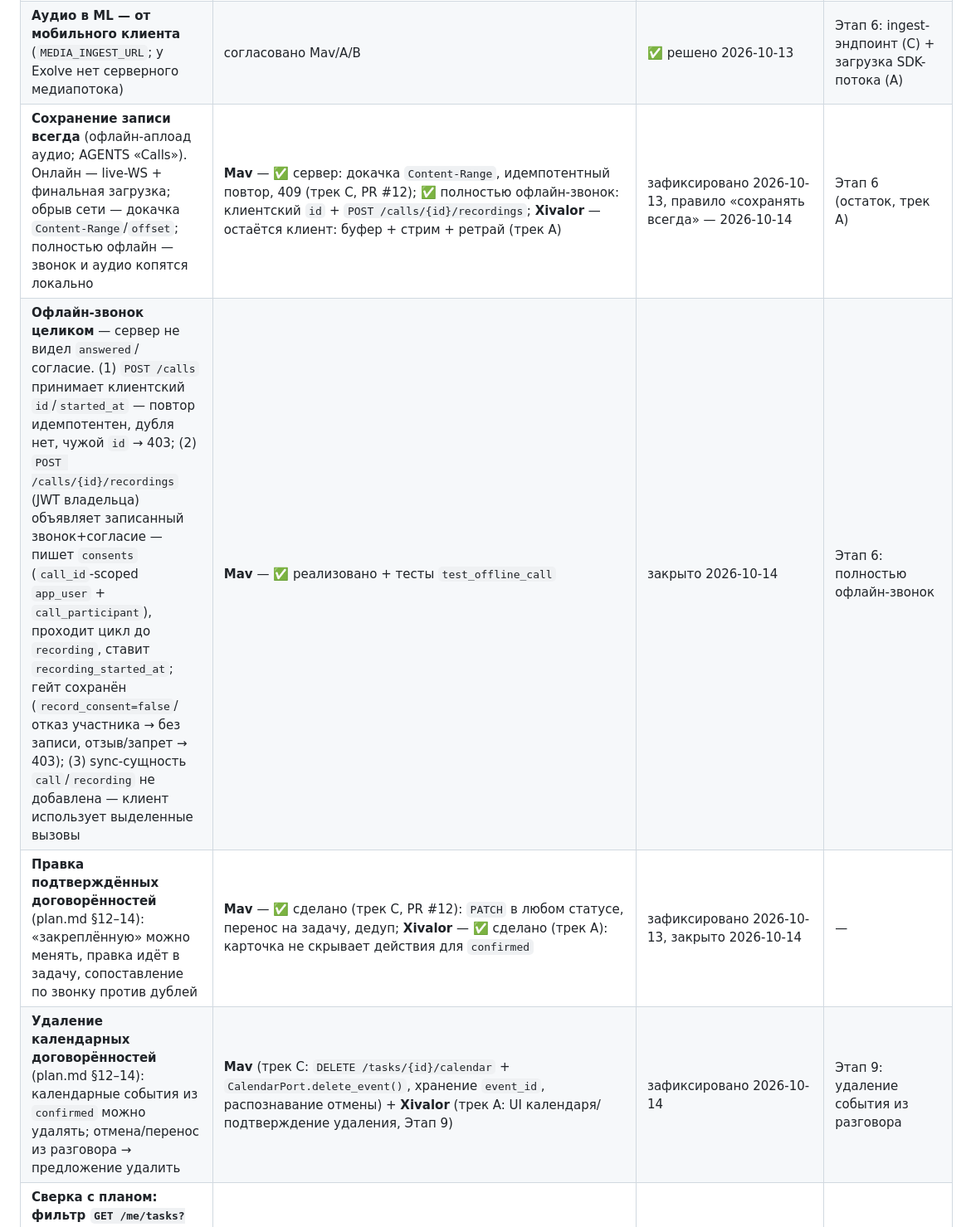
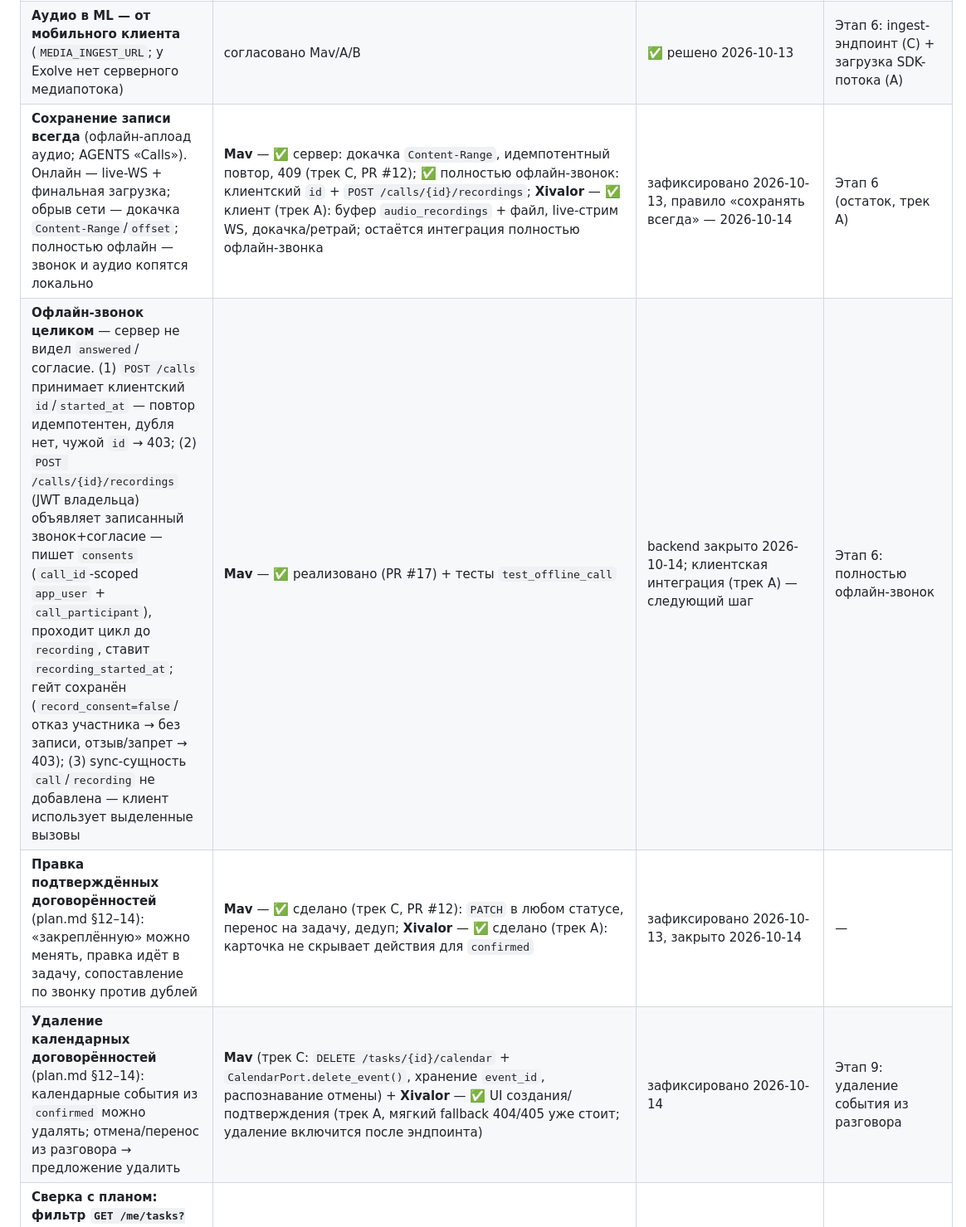
Before and after one commit to SofiyaPovargo/MTS_Hackathon, a Markdown page: TEAM_PLAN.md, the part around one of its changes. Shown at 83% size. GitHub-like rendering.

```diff
--- a/TEAM_PLAN.md
+++ b/TEAM_PLAN.md
@@ -326,10 +327,10 @@ plan.md), потом писать код. Общие файлы менять т
 |---|---|---|---|
 | ~~Выбор voice-провайдера~~ **МТС Exolve** | Mav | ✅ решено | снят |
 | **Аудио в ML — от мобильного клиента** (`MEDIA_INGEST_URL`; у Exolve нет серверного медиапотока) | согласовано Mav/A/B | ✅ решено 2026-10-13 | Этап 6: ingest-эндпоинт (C) + загрузка SDK-потока (A) |
-| **Сохранение записи всегда** (офлайн-аплоад аудио; AGENTS «Calls»). Онлайн — live-WS + финальная загрузка; обрыв сети — докачка `Content-Range`/`offset`; полностью офлайн — звонок и аудио копятся локально | **Mav** — ✅ сервер: докачка `Content-Range`, идемпотентный повтор, 409 (трек C, PR #12); ✅ полностью офлайн-звонок: клиентский `id` + `POST /calls/{id}/recordings`; **Xivalor** — остаётся клиент: буфер + стрим + ретрай (трек A) | зафиксировано 2026-10-13, правило «сохранять всегда» — 2026-10-14 | Этап 6 (остаток, трек A) |
-| **Офлайн-звонок целиком** — сервер не видел `answered`/согласие. (1) `POST /calls` принимает клиентский `id`/`started_at` — повтор идемпотентен, дубля нет, чужой `id` → 403; (2) `POST /calls/{id}/recordings` (JWT владельца) объявляет записанный звонок+согласие — пишет `consents` (`call_id`-scoped `app_user` + `call_participant`), проходит цикл до `recording`, ставит `recording_started_at`; гейт сохранён (`record_consent=false`/отказ участника → без записи, отзыв/запрет → 403); (3) sync-сущность `call`/`recording` не добавлена — клиент использует выделенные вызовы | **Mav** — ✅ реализовано + тесты `test_offline_call` | закрыто 2026-10-14 | Этап 6: полностью офлайн-звонок |
+| **Сохранение записи всегда** (офлайн-аплоад аудио; AGENTS «Calls»). Онлайн — live-WS + финальная загрузка; обрыв сети — докачка `Content-Range`/`offset`; полностью офлайн — звонок и аудио копятся локально | **Mav** — ✅ сервер: докачка `Content-Range`, идемпотентный повтор, 409 (трек C, PR #12); ✅ полностью офлайн-звонок: клиентский `id` + `POST /calls/{id}/recordings`; **Xivalor** — ✅ клиент (трек A): буфер `audio_recordings` + файл, live-стрим WS, докачка/ретрай; остаётся интеграция полностью офлайн-звонка | зафиксировано 2026-10-13, правило «сохранять всегда» — 2026-10-14 | Этап 6 (остаток, трек A) |
+| **Офлайн-звонок целиком** — сервер не видел `answered`/согласие. (1) `POST /calls` принимает клиентский `id`/`started_at` — повтор идемпотентен, дубля нет, чужой `id` → 403; (2) `POST /calls/{id}/recordings` (JWT владельца) объявляет записанный звонок+согласие — пишет `consents` (`call_id`-scoped `app_user` + `call_participant`), проходит цикл до `recording`, ставит `recording_started_at`; гейт сохранён (`record_consent=false`/отказ участника → без записи, отзыв/запрет → 403); (3) sync-сущность `call`/`recording` не добавлена — клиент использует выделенные вызовы | **Mav** — ✅ реализовано (PR #17) + тесты `test_offline_call` | backend закрыто 2026-10-14; клиентская интеграция (трек A) — следующий шаг | Этап 6: полностью офлайн-звонок |
 | **Правка подтверждённых договорённостей** (plan.md §12–14): «закреплённую» можно менять, правка идёт в задачу, сопоставление по звонку против дублей | **Mav** — ✅ сделано (трек C, PR #12): `PATCH` в любом статусе, перенос на задачу, дедуп; **Xivalor** — ✅ сделано (трек A): карточка не скрывает действия для `confirmed` | зафиксировано 2026-10-13, закрыто 2026-10-14 | — |
-| **Удаление календарных договорённостей** (plan.md §12–14): календарные события из `confirmed` можно удалять; отмена/перенос из разговора → предложение удалить | **Mav** (трек C: `DELETE /tasks/{id}/calendar` + `CalendarPort.delete_event()`, хранение `event_id`, распознавание отмены) + **Xivalor** (трек A: UI календаря/подтверждение удаления, Этап 9) | зафиксировано 2026-10-14 | Этап 9: удаление события из разговора |
+| **Удаление календарных договорённостей** (plan.md §12–14): календарные события из `confirmed` можно удалять; отмена/перенос из разговора → предложение удалить | **Mav** (трек C: `DELETE /tasks/{id}/calendar` + `CalendarPort.delete_event()`, хранение `event_id`, распознавание отмены) + **Xivalor** — ✅ UI создания/подтверждения (трек A, мягкий fallback 404/405 уже стоит; удаление включится после эндпоинта) | зафиксировано 2026-10-14 | Этап 9: удаление события из разговора |
 | **Сверка с планом: фильтр `GET /me/tasks?status=active`** (§13/§14) не реализован — `list_my_tasks` без query-параметра, `TaskService.list_for_user` без фильтра | **Mav** — ✅ в ветке `feat/boards-analytics` (срезы `view=today\|overdue\|upcoming\|done\|all` + `status`/`priority`/`due_before`/`due_after`); не влита | закрыто в ветке, ждёт merge | — |
 | **Сверка с планом: у эндпоинтов менеджера нет Pydantic-схем** — `/manager/team/*` возвращают `list[dict]`/`dict` (нарушает §13 «у каждого эндпоинта request/response schema») | **Mav** — ✅ в ветке `feat/boards-analytics` (`ManagerTaskOut`/`TeamMemberOut`/`TeamStatsOut`/`MemberStatsOut`); не влита | закрыто в ветке, ждёт merge | — |
 | **Сверка с планом: confirm низкоуверенной договорённости** (`requires_review`, confidence < порога) разрешён в `AgreementService.confirm`, но падает в `can_create_task` — §14 требует возможности подтвердить любой результат | **Mav** (трек C) | по возможности | Этап 7/8: подтверждение вручную |
```
Also changed, not shown: other parts of TEAM_PLAN.md (+14 -13 lines), PROGRESS.md (+8 -7 lines), apps/mobile/README.md (+20 -8 lines).
